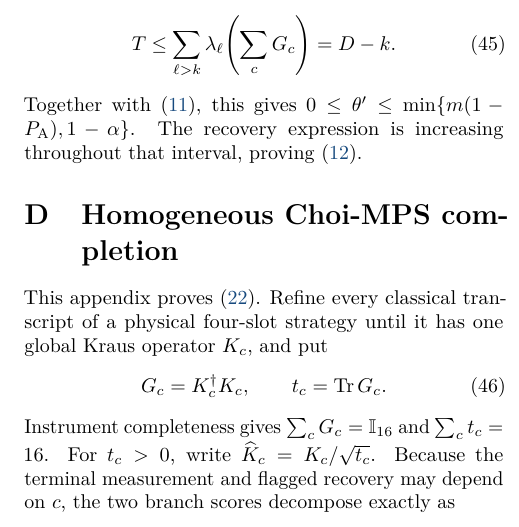
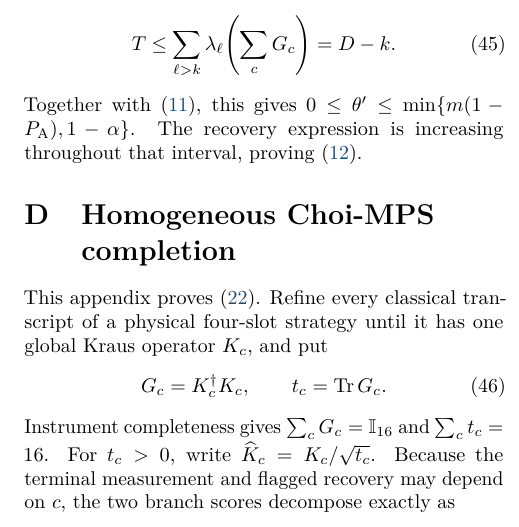
Before and after one commit to asim-v/carmenq, a LaTeX paper (manuscript-order/main.tex): part of one column of page 8 of 9, cut so that both start at the same text. Compiled offline with pdfLaTeX.

Commit message:
Polish and rebuild the final manuscript

```diff
--- a/manuscript-order/main.tex
+++ b/manuscript-order/main.tex
@@ -868,7 +868,7 @@ Together with \eqref{eq:lineartail}, this gives
 $0\leq\theta'\leq\min\{m(1-\PA),1-\alpha\}$. The recovery expression is
 increasing throughout that interval, proving \eqref{eq:returnbound}.
 
-\section{Homogeneous Choi-MPS completion}
+\section[Homogeneous Choi-MPS completion]{\raggedright Homogeneous Choi-MPS completion}
 \balance
 \label{app:paulicompletion}
 
```
Also changed, not shown: figures/global_frontier_certificate.pdf, figures/order_support_gap.pdf, output/pdf/CARMEN-Q-order-paper.pdf.
